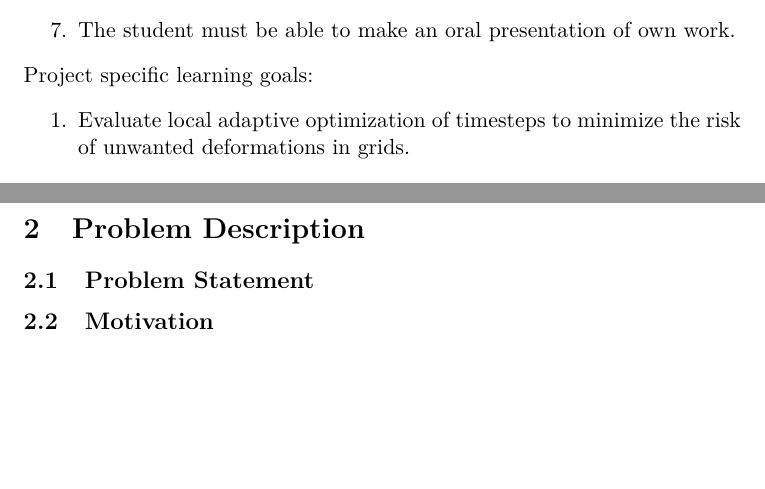
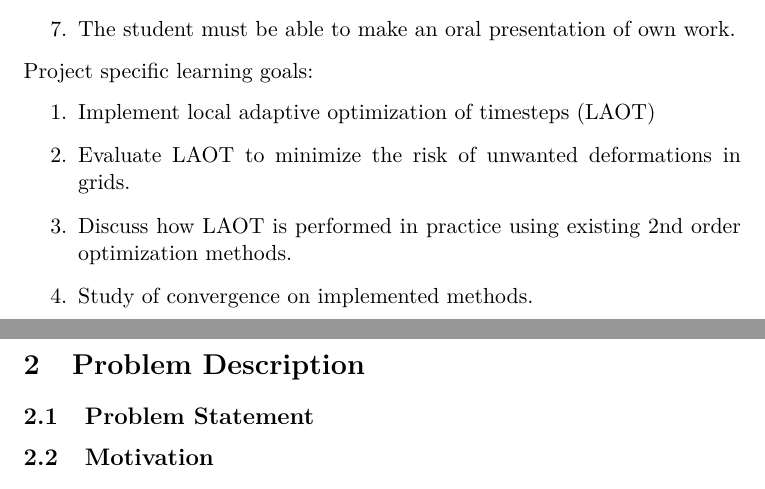
Before and after one commit to ShaggO/cmmProject1, a LaTeX document (report/report.tex): two parts of pages 1 and 2 of 2, joined at a grey line, cut so that both start at the same text, the shorter picture padded with empty space. Compiled offline with pdfLaTeX.

Commit message:
Project learning goals added

```diff
--- a/report/report.tex
+++ b/report/report.tex
@@ -25,12 +25,16 @@ Course specific learning goals:
 \end{enumerate}
 Project specific learning goals:
 \begin{enumerate}
-	\item Evaluate local adaptive optimization of timesteps to minimize the risk of unwanted deformations in grids.
+    \item Implement local adaptive optimization of timesteps (LAOT)
+	\item Evaluate LAOT to minimize the risk of unwanted deformations in grids.
+    \item Discuss how LAOT is performed in practice using existing 2nd order optimization methods.
+    \item Study of convergence on implemented methods.
 \end{enumerate}
 
 \section{Problem Description}
 
 \subsection{Problem Statement}
+
 
 \subsection{Motivation}
 When running a simulation of large hyperelastic materials we wish to make
```
